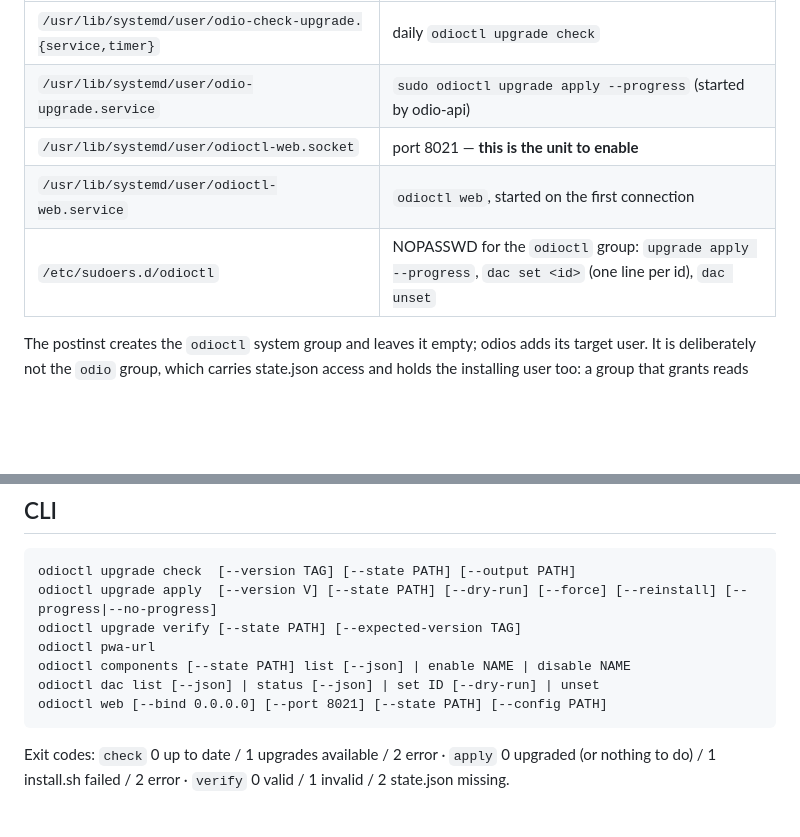
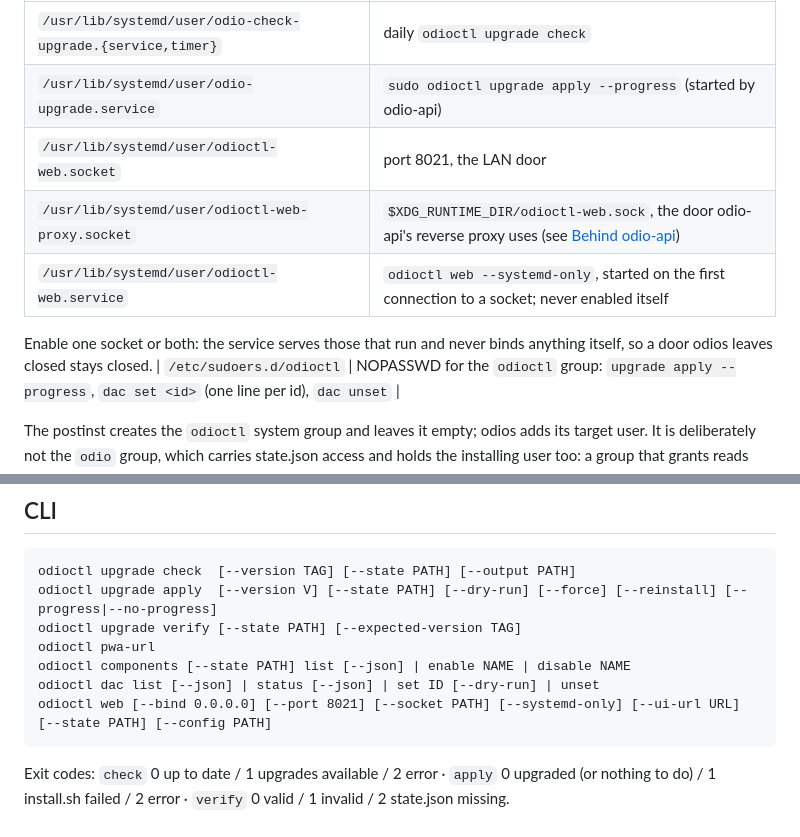
Before and after one commit to b0bbywan/odioctl, a Markdown page: README.md, 2 parts joined by grey strips. GitHub-like rendering; blank space fills up the shorter version.

````diff
--- a/README.md
+++ b/README.md
@@ -45,8 +45,12 @@ The package ships (not auto-enabled — odios' installer enables them per user):
 |---|---|
 | `/usr/lib/systemd/user/odio-check-upgrade.{service,timer}` | daily `odioctl upgrade check` |
 | `/usr/lib/systemd/user/odio-upgrade.service` | `sudo odioctl upgrade apply --progress` (started by odio-api) |
-| `/usr/lib/systemd/user/odioctl-web.socket` | port 8021 — **this is the unit to enable** |
-| `/usr/lib/systemd/user/odioctl-web.service` | `odioctl web`, started on the first connection |
+| `/usr/lib/systemd/user/odioctl-web.socket` | port 8021, the LAN door |
+| `/usr/lib/systemd/user/odioctl-web-proxy.socket` | `$XDG_RUNTIME_DIR/odioctl-web.sock`, the door odio-api's reverse proxy uses (see [Behind odio-api](#behind-odio-api)) |
+| `/usr/lib/systemd/user/odioctl-web.service` | `odioctl web --systemd-only`, started on the first connection to a socket; never enabled itself |
+
+Enable one socket or both: the service serves those that run and never binds
+anything itself, so a door odios leaves closed stays closed.
 | `/etc/sudoers.d/odioctl` | NOPASSWD for the `odioctl` group: `upgrade apply --progress`, `dac set <id>` (one line per id), `dac unset` |
 
 The postinst creates the `odioctl` system group and leaves it empty; odios adds
@@ -63,7 +67,7 @@ odioctl upgrade verify [--state PATH] [--expected-version TAG]
 odioctl pwa-url
 odioctl components [--state PATH] list [--json] | enable NAME | disable NAME
 odioctl dac list [--json] | status [--json] | set ID [--dry-run] | unset
-odioctl web [--bind 0.0.0.0] [--port 8021] [--state PATH] [--config PATH]
+odioctl web [--bind 0.0.0.0] [--port 8021] [--socket PATH] [--systemd-only] [--ui-url URL] [--state PATH] [--config PATH]
 ```
 
 Exit codes: `check` 0 up to date / 1 upgrades available / 2 error · `apply` 0
````
Also changed, not shown: other parts of README.md (+57 -0 lines).
